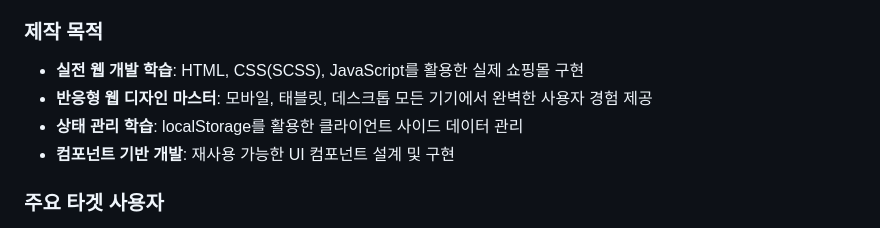
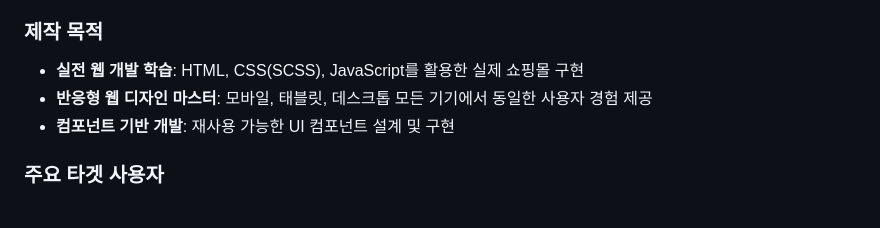
Before and after one commit to PChan-3137/Spigen, a Markdown page: README.md, the part around the change. GitHub-like rendering.

```diff
--- a/README.md
+++ b/README.md
@@ -7,8 +7,7 @@
 
 ### 제작 목적
 - **실전 웹 개발 학습**: HTML, CSS(SCSS), JavaScript를 활용한 실제 쇼핑몰 구현
-- **반응형 웹 디자인 마스터**: 모바일, 태블릿, 데스크톱 모든 기기에서 완벽한 사용자 경험 제공
-- **상태 관리 학습**: localStorage를 활용한 클라이언트 사이드 데이터 관리
+- **반응형 웹 디자인 마스터**: 모바일, 태블릿, 데스크톱 모든 기기에서 동일한 사용자 경험 제공
 - **컴포넌트 기반 개발**: 재사용 가능한 UI 컴포넌트 설계 및 구현
 
 ### 주요 타겟 사용자
```
